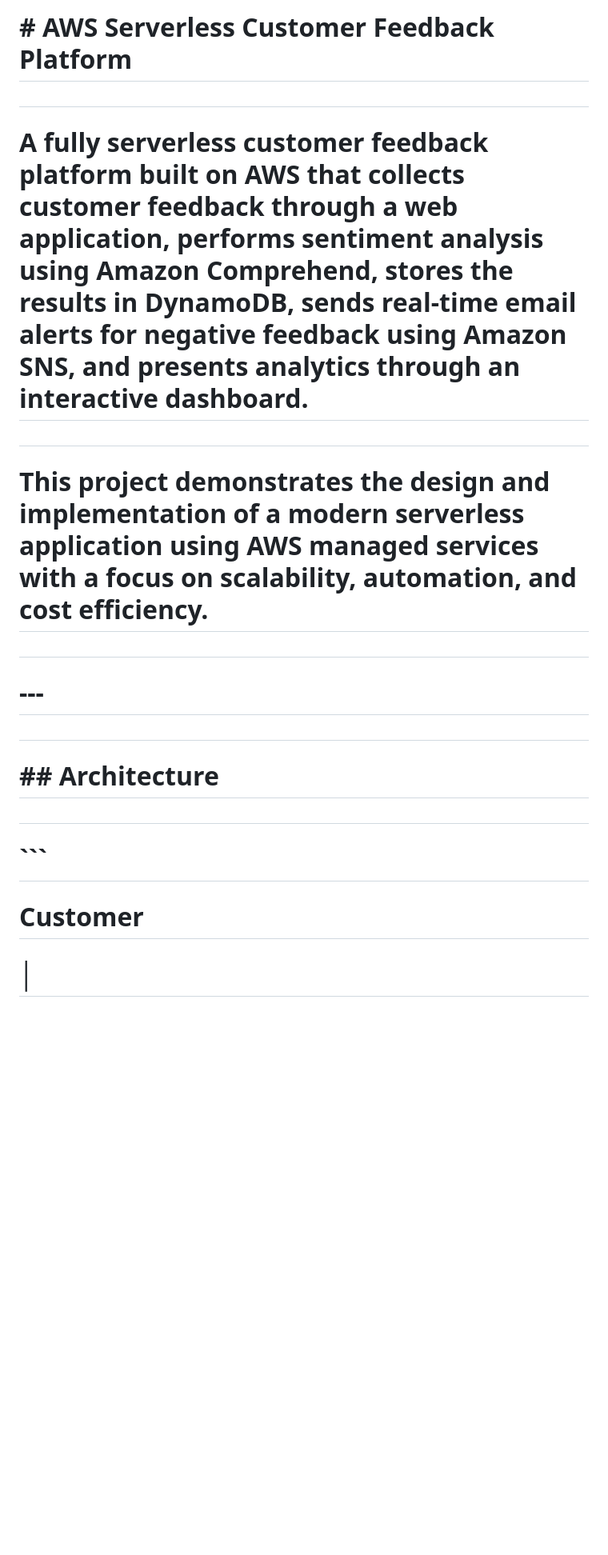
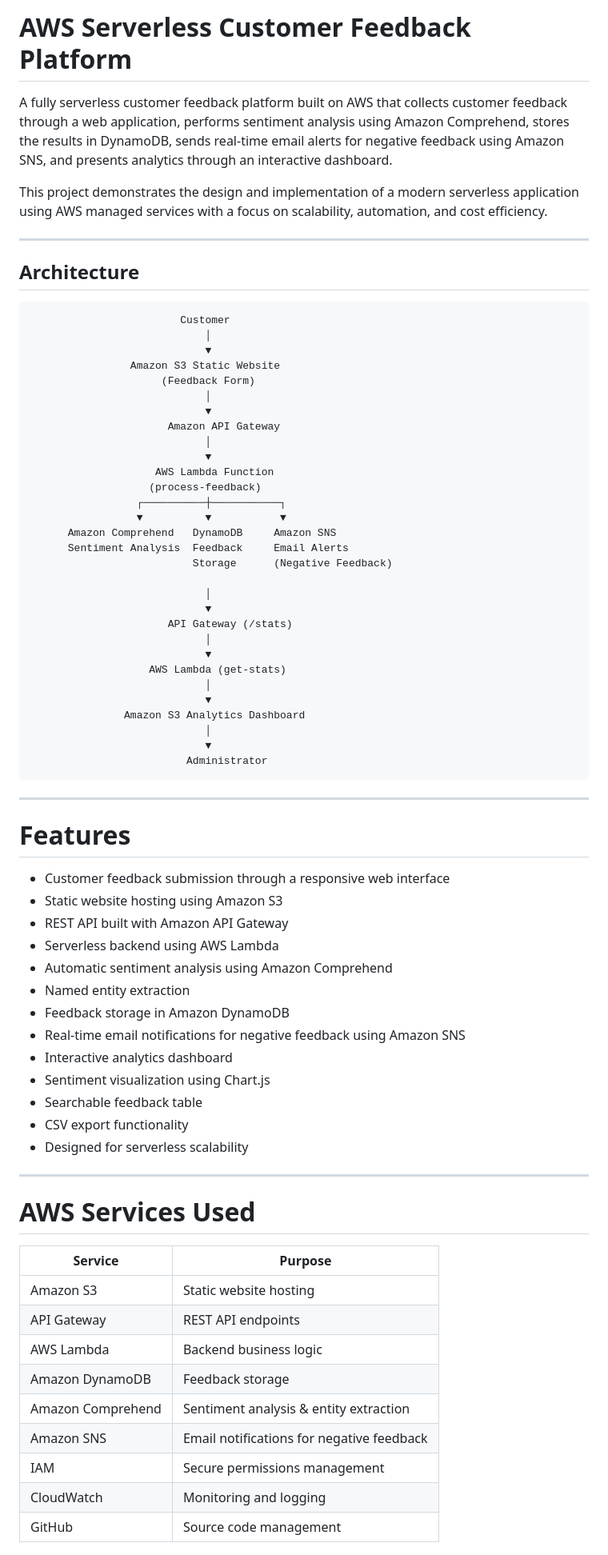
Before and after one commit to Francis-Ocran-git/aws-serverless-feedback-platform, a Markdown page: README.md, the part around one of its changes. Shown at 80% size. Drawn GitHub-style; blank space fills up the shorter version.

````diff
--- a/README.md
+++ b/README.md
@@ -1,26 +1,77 @@
-# \# AWS Serverless Customer Feedback Platform
+# AWS Serverless Customer Feedback Platform
 
-#
+A fully serverless customer feedback platform built on AWS that collects customer feedback through a web application, performs sentiment analysis using Amazon Comprehend, stores the results in DynamoDB, sends real-time email alerts for negative feedback using Amazon SNS, and presents analytics through an interactive dashboard.
 
-# A fully serverless customer feedback platform built on AWS that collects customer feedback through a web application, performs sentiment analysis using Amazon Comprehend, stores the results in DynamoDB, sends real-time email alerts for negative feedback using Amazon SNS, and presents analytics through an interactive dashboard.
+This project demonstrates the design and implementation of a modern serverless application using AWS managed services with a focus on scalability, automation, and cost efficiency.
 
-#
+---
 
-# This project demonstrates the design and implementation of a modern serverless application using AWS managed services with a focus on scalability, automation, and cost efficiency.
+## Architecture
 
-#
+```
+                        Customer
+                            │
+                            ▼
+                Amazon S3 Static Website
+                     (Feedback Form)
+                            │
+                            ▼
+                      Amazon API Gateway
+                            │
+                            ▼
+                    AWS Lambda Function
+                   (process-feedback)
+                 ┌──────────┼───────────┐
+                 ▼          ▼           ▼
+      Amazon Comprehend   DynamoDB     Amazon SNS
+      Sentiment Analysis  Feedback     Email Alerts
+                          Storage      (Negative Feedback)
 
-# \---
+                            │
+                            ▼
+                      API Gateway (/stats)
+                            │
+                            ▼
+                   AWS Lambda (get-stats)
+                            │
+                            ▼
+               Amazon S3 Analytics Dashboard
+                            │
+                            ▼
+                         Administrator
+```
 
-#
+---
 
-# \## Architecture
+# Features
 
-#
+- Customer feedback submission through a responsive web interface
+- Static website hosting using Amazon S3
+- REST API built with Amazon API Gateway
+- Serverless backend using AWS Lambda
+- Automatic sentiment analysis using Amazon Comprehend
+- Named entity extraction
+- Feedback storage in Amazon DynamoDB
+- Real-time email notifications for negative feedback using Amazon SNS
+- Interactive analytics dashboard
+- Sentiment visualization using Chart.js
+- Searchable feedback table
+- CSV export functionality
+- Designed for serverless scalability
 
-# ```
+---
 
-# &#x20;                       Customer
+# AWS Services Used
 
-# &#x20;                           │
+| Service | Purpose |
+|----------|---------|
+| Amazon S3 | Static website hosting |
+| API Gateway | REST API endpoints |
+| AWS Lambda | Backend business logic |
+| Amazon DynamoDB | Feedback storage |
+| Amazon Comprehend | Sentiment analysis & entity extraction |
+| Amazon SNS | Email notifications for negative feedback |
+| IAM | Secure permissions management |
+| CloudWatch | Monitoring and logging |
+| GitHub | Source code management |
 
````
Also changed, not shown: other parts of README.md (+155 -497 lines).
